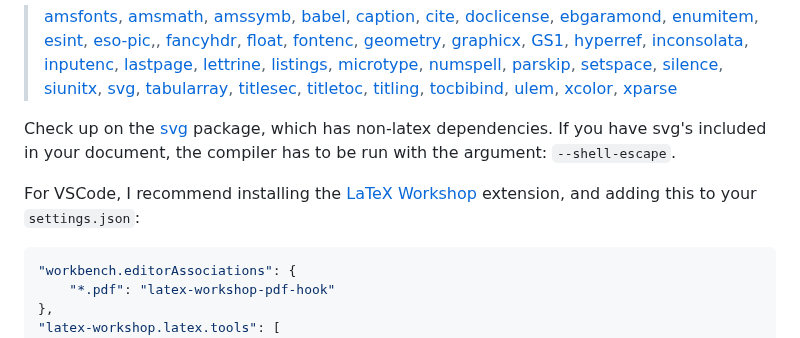
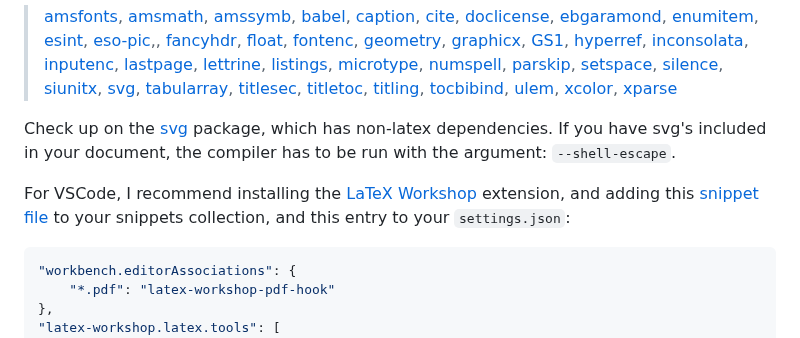
Before and after one commit to NicklasVraa/LiX, a Markdown page: readme.md, the part around the change. GitHub-like rendering.

````diff
--- a/readme.md
+++ b/readme.md
@@ -282,7 +282,7 @@ If you are working locally, you need to have all package dependencies installed.
 
 Check up on the [svg](https://ctan.org/pkg/svg?lang=en) package, which has non-latex dependencies. If you have svg's included in your document, the compiler has to be run with the argument: `--shell-escape`.
 
-For VSCode, I recommend installing the [LaTeX Workshop](https://github.com/James-Yu/LaTeX-Workshop) extension, and adding this to your `settings.json`:
+For VSCode, I recommend installing the [LaTeX Workshop](https://github.com/James-Yu/LaTeX-Workshop) extension, and adding this [snippet file](lix.code-snippets) to your snippets collection, and this entry to your `settings.json`:
 ```json
 "workbench.editorAssociations": {
     "*.pdf": "latex-workshop-pdf-hook"
````
